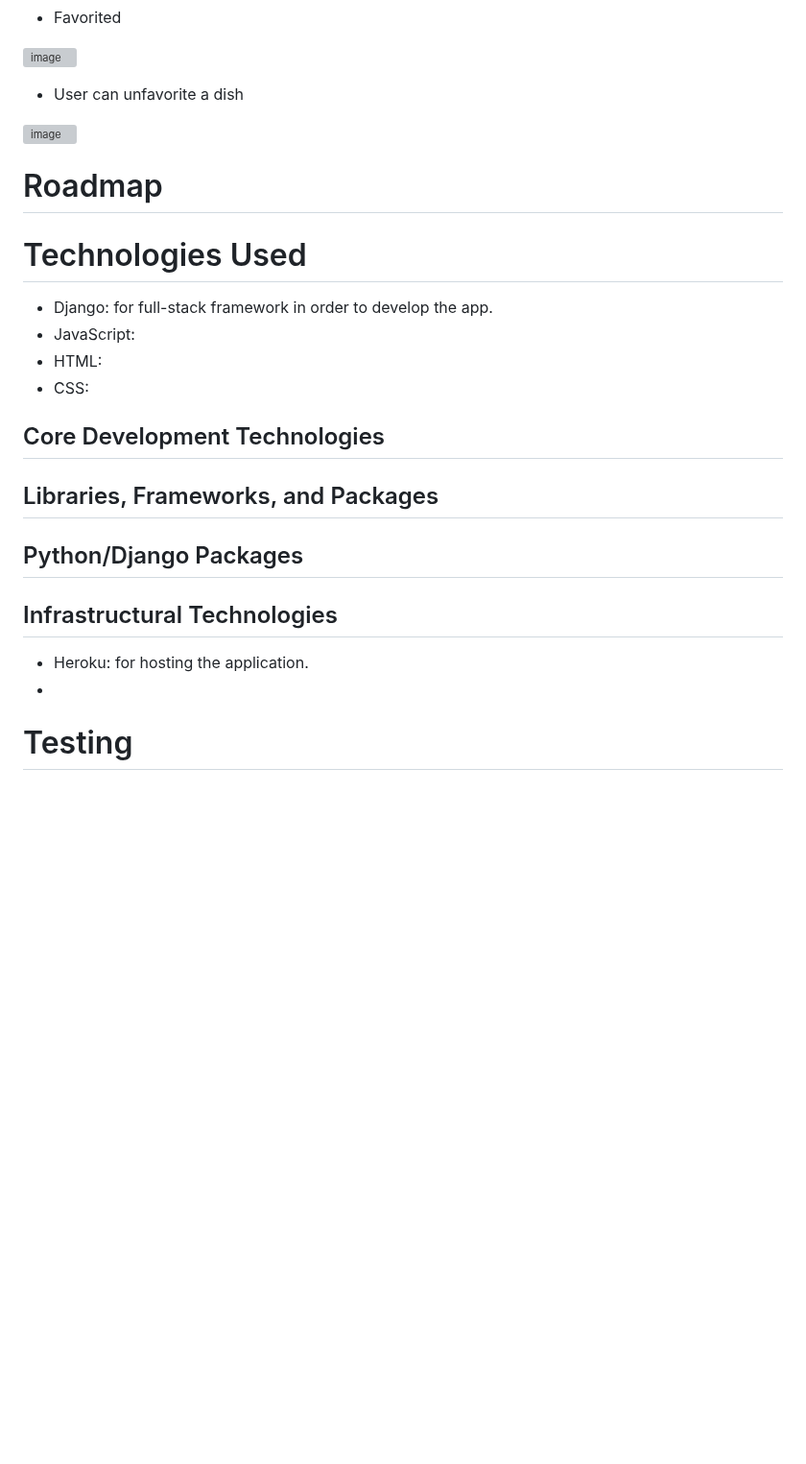
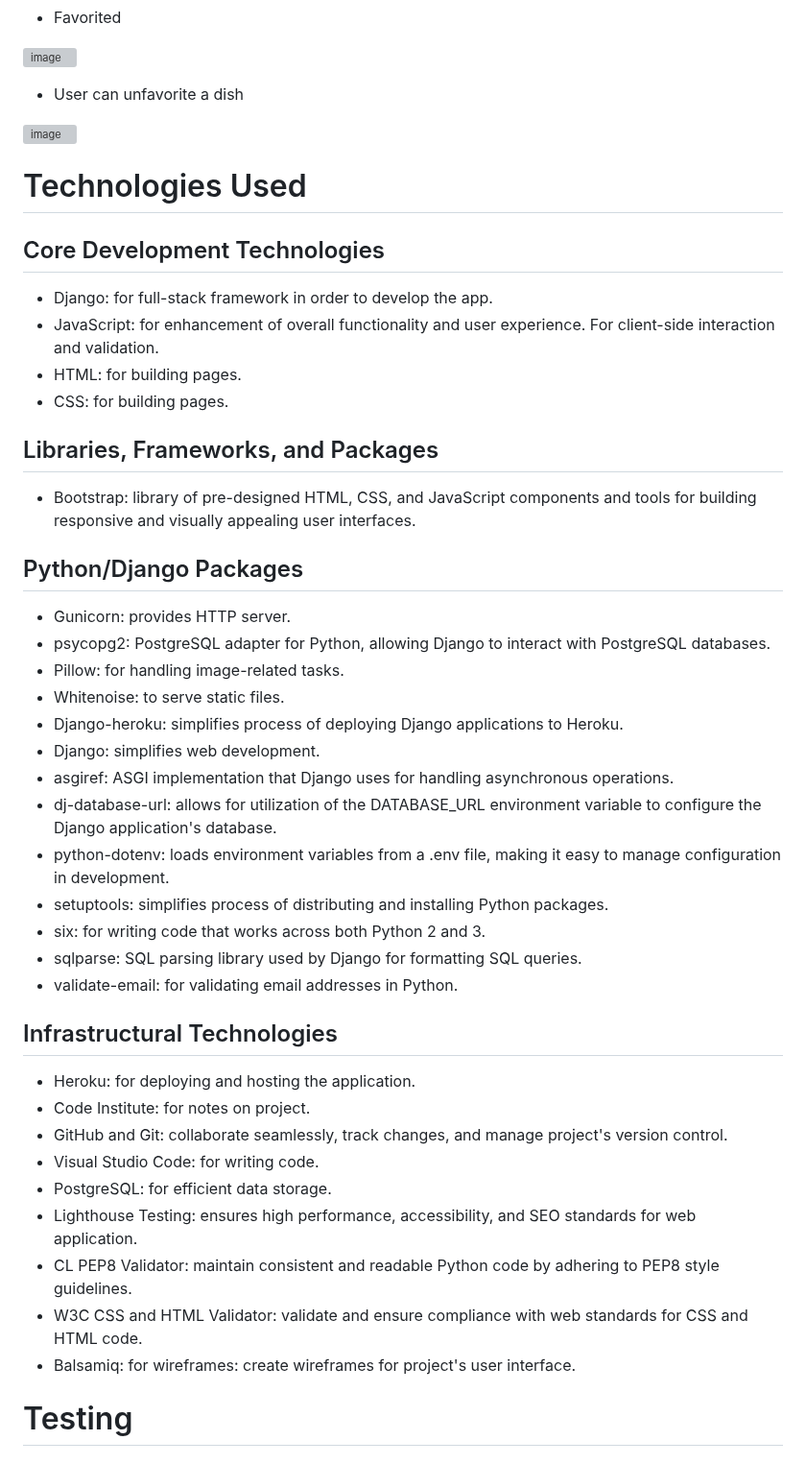
Before and after one commit to Rafz9Abz9/AbzRecipe, a Markdown page: README.md, the part around the change. Shown at 96% size. Rendered like a GitHub page; blank space fills up the shorter version; grey boxes are pictures that could not be loaded.

Commit message:
Added contents for technologies used section on README.md

```diff
--- a/README.md
+++ b/README.md
@@ -253,23 +253,42 @@ The primary goal of ABZRECIPE is to empower users by creating a comprehensive on
 
 ![image](https://github.com/Rafz9Abz9/ABZRECIPE/assets/126483536/0c7b87d7-282f-4bb1-8b79-8f326118929f)
 
-# Roadmap
-
 # Technologies Used
-- Django: for full-stack framework in order to develop the app.
-- JavaScript:
-- HTML:
-- CSS:
 
 ## Core Development Technologies
+- Django: for full-stack framework in order to develop the app.
+- JavaScript: for enhancement of overall functionality and user experience. For client-side interaction and validation.
+- HTML: for building pages.
+- CSS: for building pages.
 
 ## Libraries, Frameworks, and Packages
+- Bootstrap: library of pre-designed HTML, CSS, and JavaScript components and tools for building responsive and visually appealing user interfaces.
 
 ## Python/Django Packages
+- Gunicorn: provides HTTP server.
+- psycopg2: PostgreSQL adapter for Python, allowing Django to interact with PostgreSQL databases.
+- Pillow: for handling image-related tasks.
+- Whitenoise: to serve static files.
+- Django-heroku: simplifies process of deploying Django applications to Heroku.
+- Django: simplifies web development.
+- asgiref: ASGI implementation that Django uses for handling asynchronous operations.
+- dj-database-url: allows for utilization of the DATABASE_URL environment variable to configure the Django application's database.
+- python-dotenv: loads environment variables from a .env file, making it easy to manage configuration in development.
+- setuptools: simplifies process of distributing and installing Python packages.
+- six: for writing code that works across both Python 2 and 3.
+- sqlparse: SQL parsing library used by Django for formatting SQL queries.
+- validate-email: for validating email addresses in Python.
 
 ## Infrastructural Technologies
-- Heroku: for hosting the application.
--
+- Heroku: for deploying and hosting the application.
+- Code Institute: for notes on project.
+- GitHub and Git: collaborate seamlessly, track changes, and manage project's version control.
+- Visual Studio Code: for writing code.
+- PostgreSQL: for efficient data storage.
+- Lighthouse Testing: ensures high performance, accessibility, and SEO standards for web application.
+- CL PEP8 Validator: maintain consistent and readable Python code by adhering to PEP8 style guidelines.
+- W3C CSS and HTML Validator: validate and ensure compliance with web standards for CSS and HTML code.
+- Balsamiq: for wireframes: create wireframes for project's user interface.
 
 # Testing
 
```
